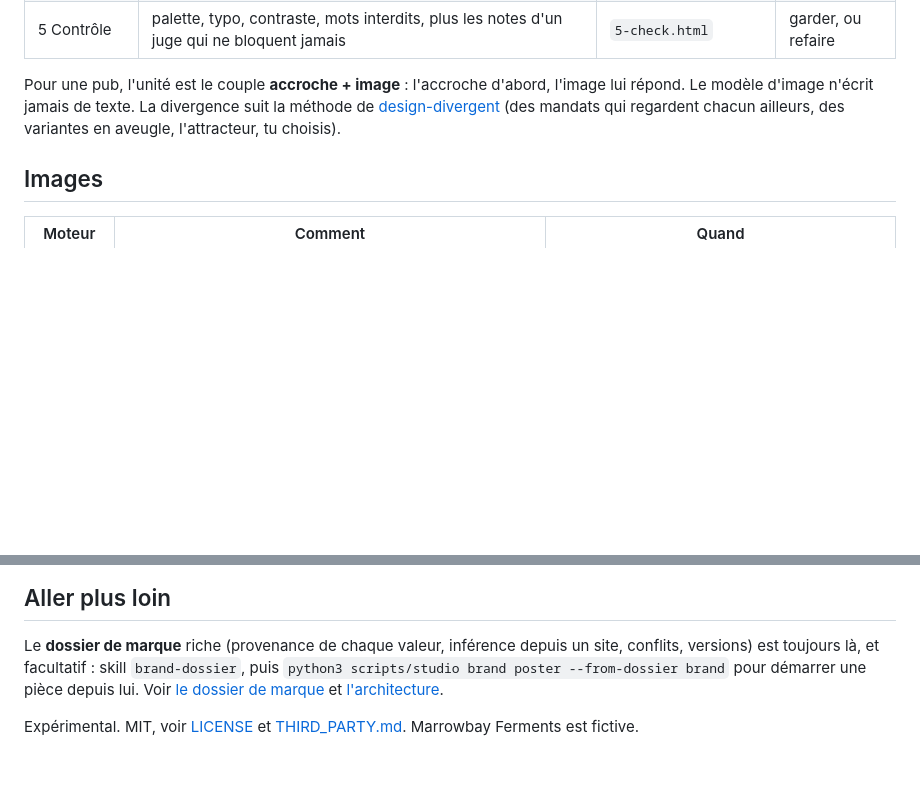
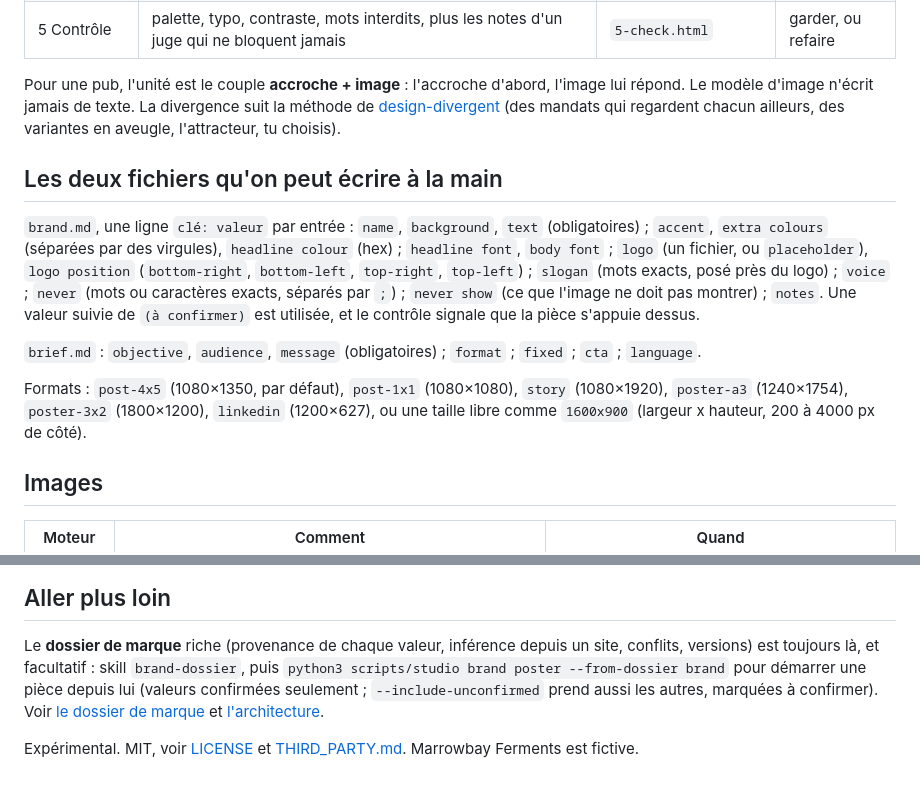
Before and after one commit to amiel-35/ix-studio, a Markdown page: README.fr.md, 2 parts joined by grey strips. Rendered like a GitHub page; blank space fills up the shorter version.

```diff
--- a/README.fr.md
+++ b/README.fr.md
@@ -49,6 +49,20 @@ n'écrit jamais de texte. La divergence suit la méthode de
 [design-divergent](https://github.com/amiel-35/ix-design-divergent) (des mandats qui regardent chacun ailleurs, des
 variantes en aveugle, l'attracteur, tu choisis).
 
+## Les deux fichiers qu'on peut écrire à la main
+
+`brand.md`, une ligne `clé: valeur` par entrée : `name`, `background`, `text` (obligatoires) ; `accent`,
+`extra colours` (séparées par des virgules), `headline colour` (hex) ; `headline font`, `body font` ; `logo` (un
+fichier, ou `placeholder`), `logo position` (`bottom-right`, `bottom-left`, `top-right`, `top-left`) ; `slogan` (mots
+exacts, posé près du logo) ; `voice` ; `never` (mots ou caractères exacts, séparés par `;`) ; `never show` (ce que
+l'image ne doit pas montrer) ; `notes`. Une valeur suivie de `(à confirmer)` est utilisée, et le contrôle signale que
+la pièce s'appuie dessus.
+
+`brief.md` : `objective`, `audience`, `message` (obligatoires) ; `format` ; `fixed` ; `cta` ; `language`.
+
+Formats : `post-4x5` (1080×1350, par défaut), `post-1x1` (1080×1080), `story` (1080×1920), `poster-a3` (1240×1754),
+`poster-3x2` (1800×1200), `linkedin` (1200×627), ou une taille libre comme `1600x900` (largeur x hauteur, 200 à 4000 px de côté).
+
 ## Images
 
 | Moteur | Comment | Quand |
@@ -72,7 +86,8 @@ python3 -m unittest discover -s tests       # les tests, dont le flux de bout en
 
 Le **dossier de marque** riche (provenance de chaque valeur, inférence depuis un site, conflits, versions) est
 toujours là, et facultatif : skill `brand-dossier`, puis `python3 scripts/studio brand poster --from-dossier brand`
-pour démarrer une pièce depuis lui. Voir [le dossier de marque](docs/fr/dossier-de-marque.md) et
+pour démarrer une pièce depuis lui (valeurs confirmées seulement ; `--include-unconfirmed` prend aussi les
+autres, marquées à confirmer). Voir [le dossier de marque](docs/fr/dossier-de-marque.md) et
 [l'architecture](docs/fr/architecture.md).
 
 Expérimental. MIT, voir [LICENSE](LICENSE) et [THIRD_PARTY.md](THIRD_PARTY.md). Marrowbay Ferments est fictive.
```
Also changed, not shown: README.md (+15 -1 lines), skills/studio/SKILL.md (+20 -4 lines).
